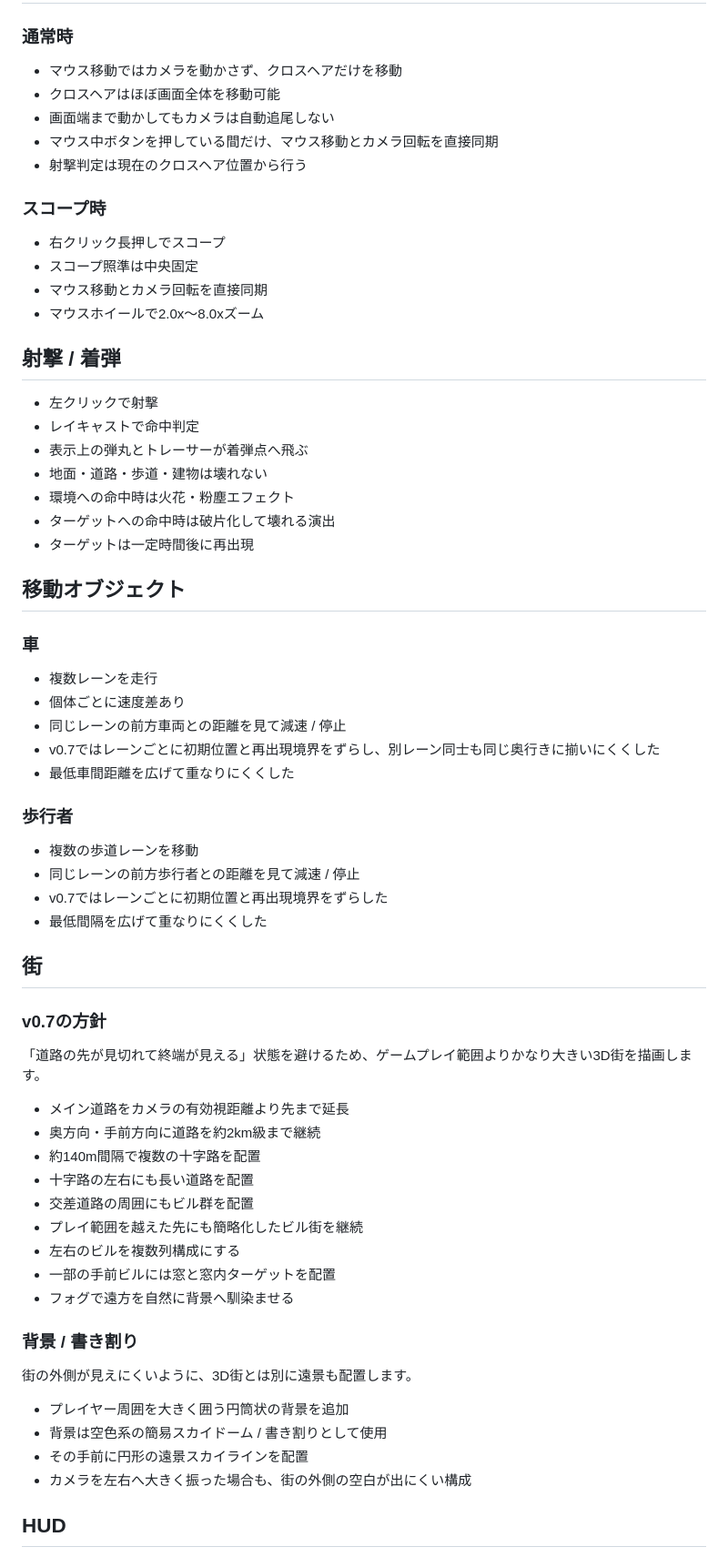
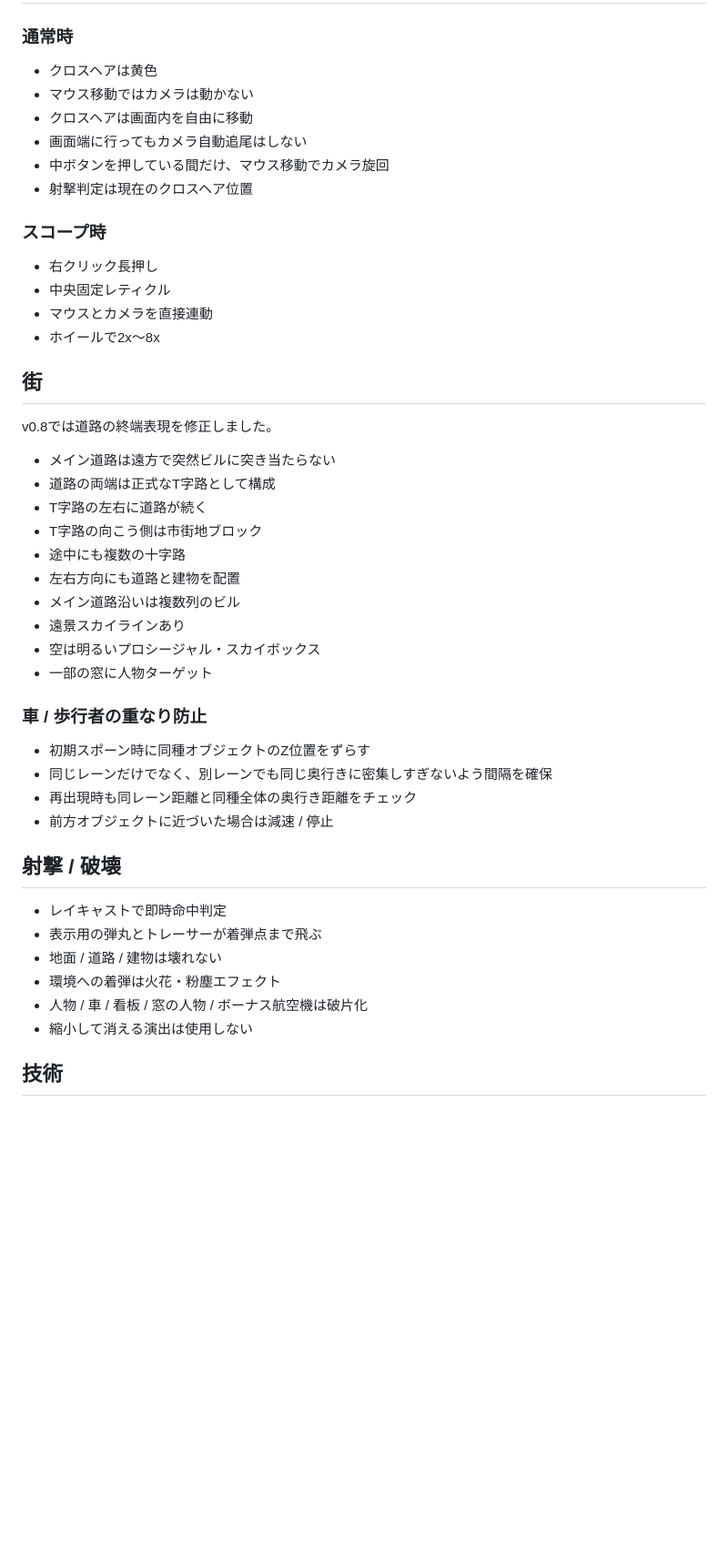
Before and after one commit to inowoo/street-scope, a Markdown page: README.md, the part around one of its changes. Shown at 91% size. Drawn GitHub-style; blank space fills up the shorter version.

```diff
--- a/README.md
+++ b/README.md
@@ -56,70 +75,50 @@
 
 ### 通常時
 
-- マウス移動ではカメラを動かさず、クロスヘアだけを移動
-- クロスヘアはほぼ画面全体を移動可能
-- 画面端まで動かしてもカメラは自動追尾しない
-- マウス中ボタンを押している間だけ、マウス移動とカメラ回転を直接同期
-- 射撃判定は現在のクロスヘア位置から行う
+- クロスヘアは黄色
+- マウス移動ではカメラは動かない
+- クロスヘアは画面内を自由に移動
+- 画面端に行ってもカメラ自動追尾はしない
+- 中ボタンを押している間だけ、マウス移動でカメラ旋回
+- 射撃判定は現在のクロスヘア位置
 
 ### スコープ時
 
-- 右クリック長押しでスコープ
-- スコープ照準は中央固定
-- マウス移動とカメラ回転を直接同期
-- マウスホイールで2.0x〜8.0xズーム
-
-## 射撃 / 着弾
-
-- 左クリックで射撃
-- レイキャストで命中判定
-- 表示上の弾丸とトレーサーが着弾点へ飛ぶ
-- 地面・道路・歩道・建物は壊れない
-- 環境への命中時は火花・粉塵エフェクト
-- ターゲットへの命中時は破片化して壊れる演出
-- ターゲットは一定時間後に再出現
-
-## 移動オブジェクト
-
-### 車
-
-- 複数レーンを走行
-- 個体ごとに速度差あり
-- 同じレーンの前方車両との距離を見て減速 / 停止
-- v0.7ではレーンごとに初期位置と再出現境界をずらし、別レーン同士も同じ奥行きに揃いにくくした
-- 最低車間距離を広げて重なりにくくした
-
-### 歩行者
-
-- 複数の歩道レーンを移動
-- 同じレーンの前方歩行者との距離を見て減速 / 停止
-- v0.7ではレーンごとに初期位置と再出現境界をずらした
-- 最低間隔を広げて重なりにくくした
+- 右クリック長押し
+- 中央固定レティクル
+- マウスとカメラを直接連動
+- ホイールで2x〜8x
 
 ## 街
 
-### v0.7の方針
+v0.8では道路の終端表現を修正しました。
 
-「道路の先が見切れて終端が見える」状態を避けるため、ゲームプレイ範囲よりかなり大きい3D街を描画します。
+- メイン道路は遠方で突然ビルに突き当たらない
+- 道路の両端は正式なT字路として構成
+- T字路の左右に道路が続く
+- T字路の向こう側は市街地ブロック
+- 途中にも複数の十字路
+- 左右方向にも道路と建物を配置
+- メイン道路沿いは複数列のビル
+- 遠景スカイラインあり
+- 空は明るいプロシージャル・スカイボックス
+- 一部の窓に人物ターゲット
 
-- メイン道路をカメラの有効視距離より先まで延長
-- 奥方向・手前方向に道路を約2km級まで継続
-- 約140m間隔で複数の十字路を配置
-- 十字路の左右にも長い道路を配置
-- 交差道路の周囲にもビル群を配置
-- プレイ範囲を越えた先にも簡略化したビル街を継続
-- 左右のビルを複数列構成にする
-- 一部の手前ビルには窓と窓内ターゲットを配置
-- フォグで遠方を自然に背景へ馴染ませる
+### 車 / 歩行者の重なり防止
 
-### 背景 / 書き割り
+- 初期スポーン時に同種オブジェクトのZ位置をずらす
+- 同じレーンだけでなく、別レーンでも同じ奥行きに密集しすぎないよう間隔を確保
+- 再出現時も同レーン距離と同種全体の奥行き距離をチェック
+- 前方オブジェクトに近づいた場合は減速 / 停止
 
-街の外側が見えにくいように、3D街とは別に遠景も配置します。
+## 射撃 / 破壊
 
-- プレイヤー周囲を大きく囲う円筒状の背景を追加
-- 背景は空色系の簡易スカイドーム / 書き割りとして使用
-- その手前に円形の遠景スカイラインを配置
-- カメラを左右へ大きく振った場合も、街の外側の空白が出にくい構成
+- レイキャストで即時命中判定
+- 表示用の弾丸とトレーサーが着弾点まで飛ぶ
+- 地面 / 道路 / 建物は壊れない
+- 環境への着弾は火花・粉塵エフェクト
+- 人物 / 車 / 看板 / 窓の人物 / ボーナス航空機は破片化
+- 縮小して消える演出は使用しない
 
-## HUD
+## 技術
 
```
Also changed, not shown: other parts of README.md (+96 -106 lines).
